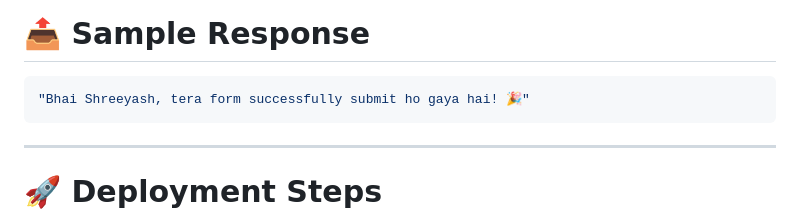
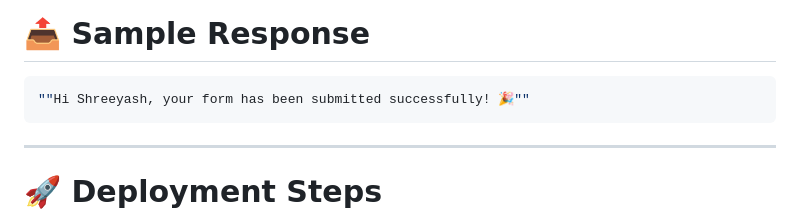
Before and after one commit to shree465/shreeyash-serverless-website, a Markdown page: README.md, the part around the change. GitHub-like rendering.

Commit message:
Update success message in README

````diff
--- a/README.md
+++ b/README.md
@@ -270,7 +270,7 @@ Return HTTP 200
 # 📤 Sample Response
 
 ```json
-"Bhai Shreeyash, tera form successfully submit ho gaya hai! 🎉"
+""Hi Shreeyash, your form has been submitted successfully! 🎉""
 ```
 
 ---
````
